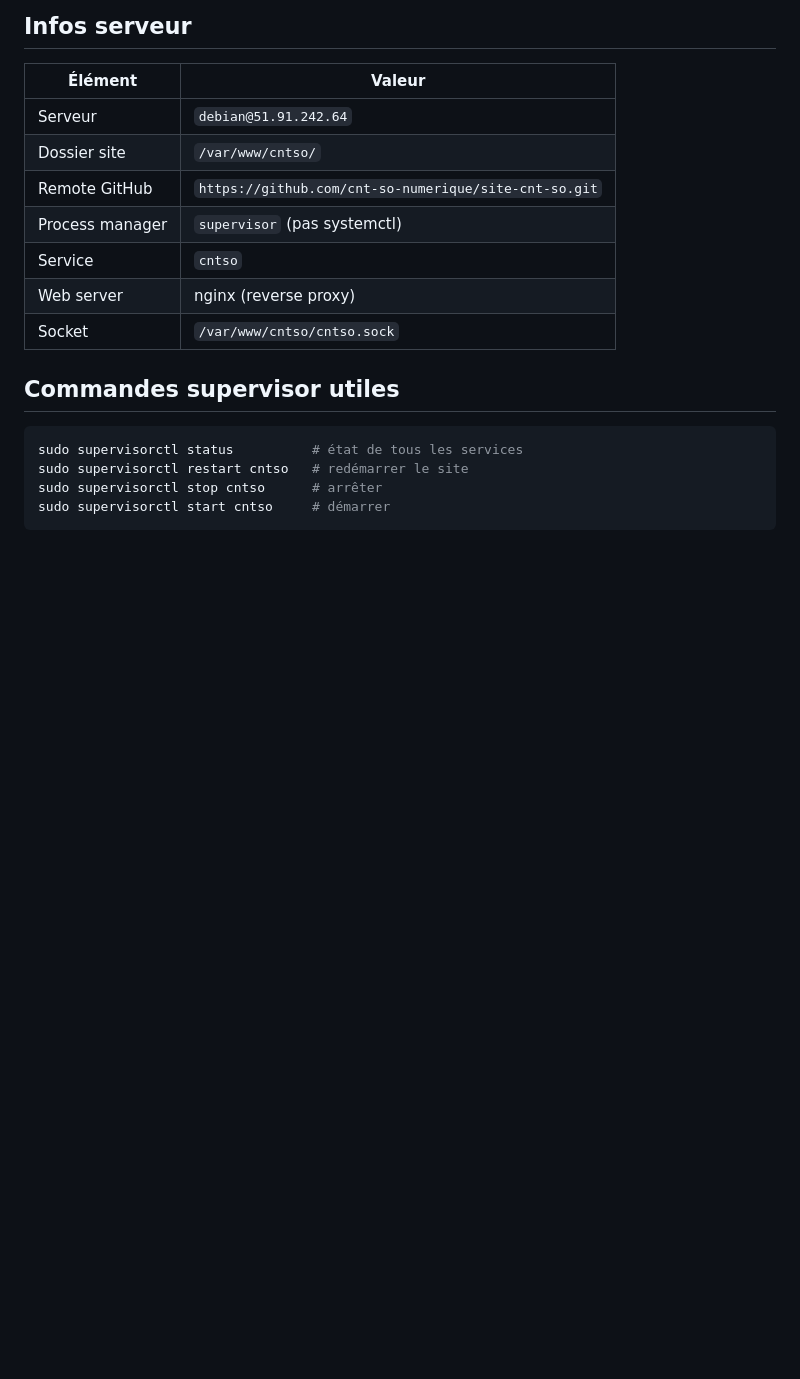
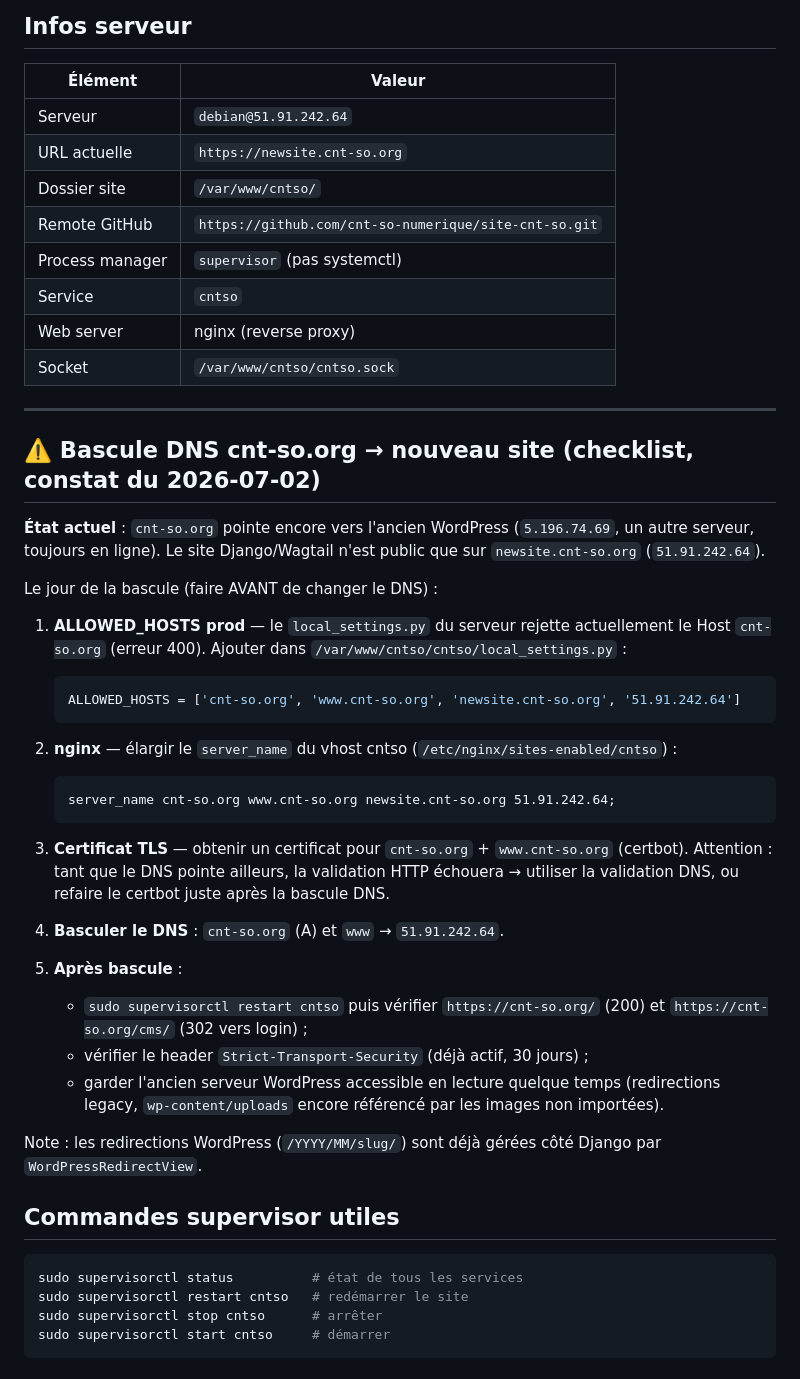
Before and after one commit to cnt-so-numerique/site-cnt-so, a Markdown page: !DEPLOIEMENT.md, the part around the change. Rendered like a GitHub page; blank space fills up the shorter version.

Commit message:
docs(deploiement): checklist de bascule DNS cnt-so.org → nouveau site
cnt-so.org pointe encore vers l'ancien WordPress (5.196.74.69) ; le site
Wagtail est sur newsite.cnt-so.org. Le jour J : ALLOWED_HOSTS prod,
server_name nginx, certificat TLS, DNS, vérifications post-bascule.

Co-Authored-By: Claude Fable 5 <noreply@anthropic.com>

````diff
--- a/!DEPLOIEMENT.md
+++ b/!DEPLOIEMENT.md
@@ -58,12 +58,54 @@ sudo supervisorctl status cntso
 | Élément         | Valeur                                          |
 |-----------------|-------------------------------------------------|
 | Serveur         | `debian@51.91.242.64`                           |
+| URL actuelle    | `https://newsite.cnt-so.org`                    |
 | Dossier site    | `/var/www/cntso/`                               |
 | Remote GitHub   | `https://github.com/cnt-so-numerique/site-cnt-so.git` |
 | Process manager | `supervisor` (pas systemctl)                    |
 | Service         | `cntso`                                         |
 | Web server      | nginx (reverse proxy)                           |
 | Socket          | `/var/www/cntso/cntso.sock`                     |
+
+---
+
+## ⚠️ Bascule DNS cnt-so.org → nouveau site (checklist, constat du 2026-07-02)
+
+**État actuel** : `cnt-so.org` pointe encore vers l'ancien WordPress (`5.196.74.69`,
+un autre serveur, toujours en ligne). Le site Django/Wagtail n'est public que sur
+`newsite.cnt-so.org` (`51.91.242.64`).
+
+Le jour de la bascule (faire AVANT de changer le DNS) :
+
+1. **ALLOWED_HOSTS prod** — le `local_settings.py` du serveur rejette actuellement
+   le Host `cnt-so.org` (erreur 400). Ajouter dans
+   `/var/www/cntso/cntso/local_settings.py` :
+   ```python
+   ALLOWED_HOSTS = ['cnt-so.org', 'www.cnt-so.org', 'newsite.cnt-so.org', '51.91.242.64']
+   ```
+
+2. **nginx** — élargir le `server_name` du vhost cntso
+   (`/etc/nginx/sites-enabled/cntso`) :
+   ```
+   server_name cnt-so.org www.cnt-so.org newsite.cnt-so.org 51.91.242.64;
+   ```
+
+3. **Certificat TLS** — obtenir un certificat pour `cnt-so.org` + `www.cnt-so.org`
+   (certbot). Attention : tant que le DNS pointe ailleurs, la validation HTTP
+   échouera → utiliser la validation DNS, ou refaire le certbot juste après la
+   bascule DNS.
+
+4. **Basculer le DNS** : `cnt-so.org` (A) et `www` → `51.91.242.64`.
+
+5. **Après bascule** :
+   - `sudo supervisorctl restart cntso` puis vérifier `https://cnt-so.org/` (200)
+     et `https://cnt-so.org/cms/` (302 vers login) ;
+   - vérifier le header `Strict-Transport-Security` (déjà actif, 30 jours) ;
+   - garder l'ancien serveur WordPress accessible en lecture quelque temps
+     (redirections legacy, `wp-content/uploads` encore référencé par les
+     images non importées).
+
+Note : les redirections WordPress (`/YYYY/MM/slug/`) sont déjà gérées côté Django
+par `WordPressRedirectView`.
 
 ## Commandes supervisor utiles
 
````
